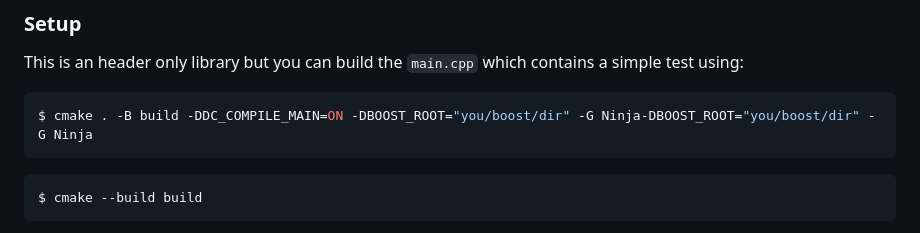
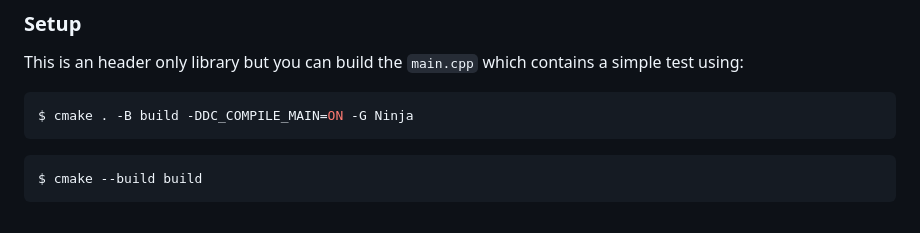
Before and after one commit to Sernior/deterministic-concurrency, a Markdown page: README.md, the part around the change. GitHub-like rendering.

````diff
--- a/README.md
+++ b/README.md
@@ -52,7 +52,7 @@ If for some reason, on some compilers, it doesn`t work on C++17+ please email me
 This is an header only library but you can build the `main.cpp` which contains a simple test using:
 
    ```sh
-   $ cmake . -B build -DDC_COMPILE_MAIN=ON -DBOOST_ROOT="you/boost/dir" -G Ninja-DBOOST_ROOT="you/boost/dir" -G Ninja
+   $ cmake . -B build -DDC_COMPILE_MAIN=ON -G Ninja
    ```
 
    ```sh
````
